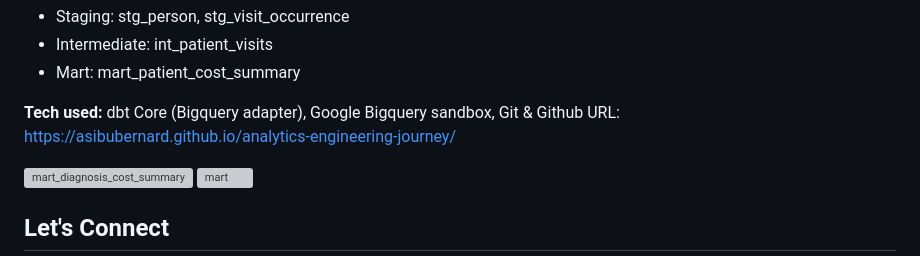
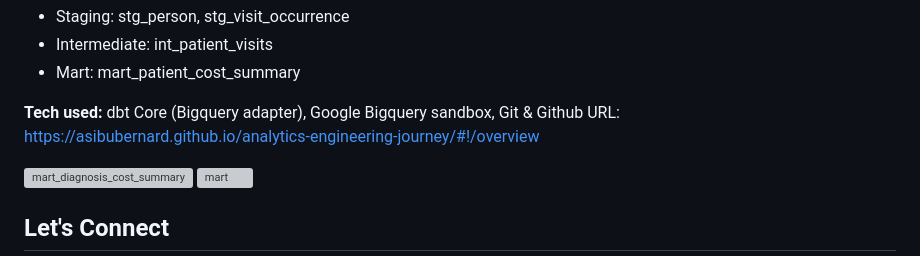
Before and after one commit to asibubernard/analytics-engineering-journey, a Markdown page: README.md, the part around the change. Drawn GitHub-style; grey boxes are pictures that could not be loaded.

Commit message:
updated README.md url to documentation

```diff
--- a/README.md
+++ b/README.md
@@ -88,7 +88,7 @@ SQL → dbt → Airbyte → Prefect → BigQuery → orchestration → productio
 
 **Tech used:**
 dbt Core (Bigquery adapter), Google Bigquery sandbox, Git & Github
-URL: https://asibubernard.github.io/analytics-engineering-journey/
+URL: https://asibubernard.github.io/analytics-engineering-journey/#!/overview
 
 <img width="953" height="482" alt="mart_diagnosis_cost_summary" src="https://github.com/user-attachments/assets/ffa9598c-408b-4ee2-a535-72a58d31822a" />
 <img width="941" height="441" alt="mart" src="https://github.com/user-attachments/assets/ffff0e7f-3905-4cd9-9acd-baa53b5184bb" />
```
